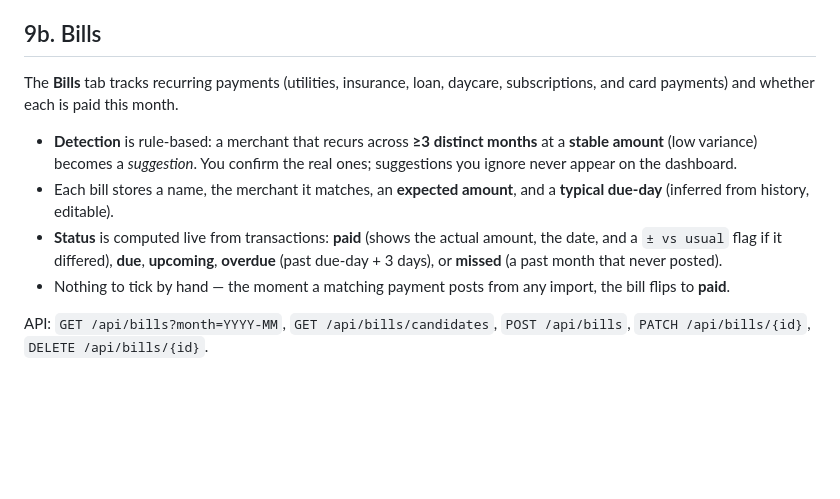
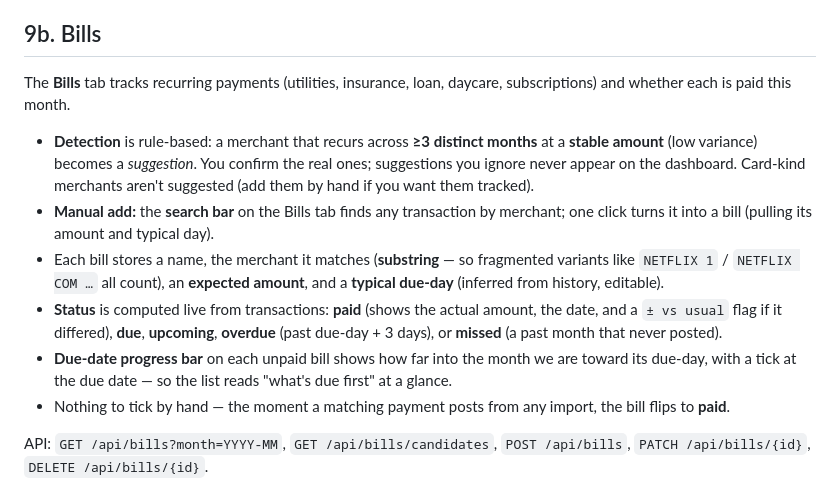
Before and after one commit to red5standinby/finance-tracker, a Markdown page: docs/HOW-IT-WORKS.md, the part around the change. GitHub-like rendering; blank space fills up the shorter version.

Commit message:
docs: Bills — search bar, substring matching, due-date progress bars

```diff
--- a/docs/HOW-IT-WORKS.md
+++ b/docs/HOW-IT-WORKS.md
@@ -194,16 +194,23 @@ these into "Budget remaining" and a health badge.
 ## 9b. Bills
 
 The **Bills** tab tracks recurring payments (utilities, insurance, loan, daycare,
-subscriptions, and card payments) and whether each is paid this month.
+subscriptions) and whether each is paid this month.
 
 - **Detection** is rule-based: a merchant that recurs across **≥3 distinct months**
 at a **stable amount** (low variance) becomes a *suggestion*. You confirm the real
-ones; suggestions you ignore never appear on the dashboard.
-- Each bill stores a name, the merchant it matches, an **expected amount**, and a
-  **typical due-day** (inferred from history, editable).
+ones; suggestions you ignore never appear on the dashboard. Card-kind merchants
+aren't suggested (add them by hand if you want them tracked).
+- **Manual add:** the **search bar** on the Bills tab finds any transaction by
+merchant; one click turns it into a bill (pulling its amount and typical day).
+- Each bill stores a name, the merchant it matches (**substring** — so fragmented
+variants like `NETFLIX 1` / `NETFLIX COM …` all count), an **expected amount**, and
+  a **typical due-day** (inferred from history, editable).
 - **Status** is computed live from transactions: **paid** (shows the actual amount,
   the date, and a `± vs usual` flag if it differed), **due**, **upcoming**,
   **overdue** (past due-day + 3 days), or **missed** (a past month that never posted).
+- **Due-date progress bar** on each unpaid bill shows how far into the month we are
+  toward its due-day, with a tick at the due date — so the list reads "what's due
+  first" at a glance.
 - Nothing to tick by hand — the moment a matching payment posts from any import, the
   bill flips to **paid**.
 
```
